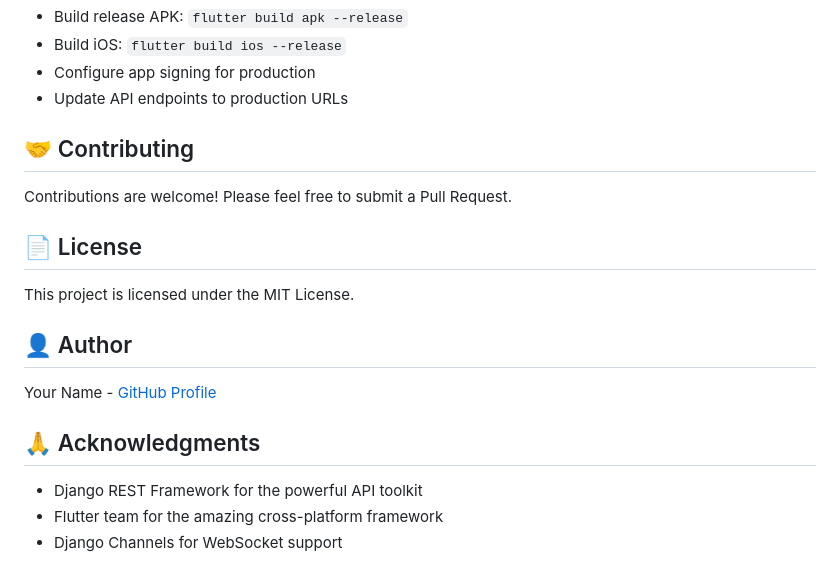
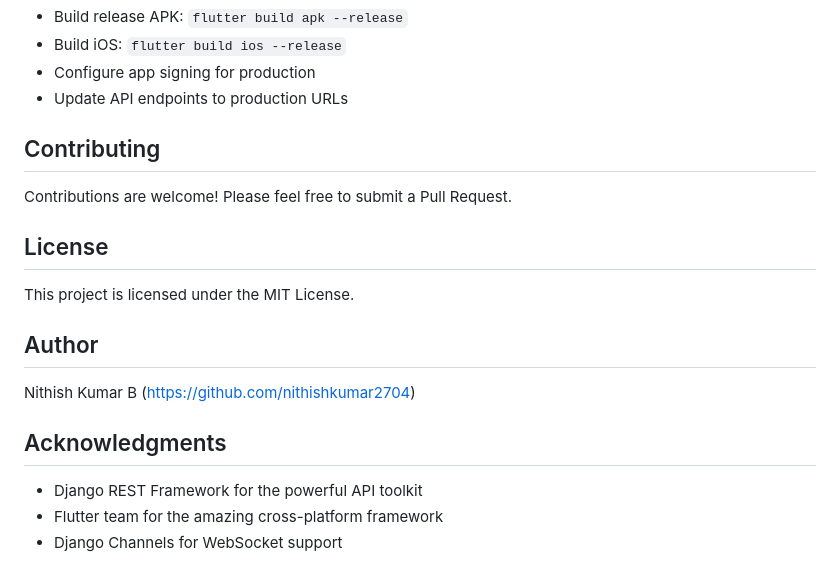
Before and after one commit to nithishkumar2704/finder-app, a Markdown page: README.md, the part around one of its changes. Drawn GitHub-style.

```diff
--- a/README.md
+++ b/README.md
@@ -219,19 +219,19 @@ finder-app/
 - Configure app signing for production
 - Update API endpoints to production URLs
 
-## 🤝 Contributing
+## Contributing
 
 Contributions are welcome! Please feel free to submit a Pull Request.
 
-## 📄 License
+## License
 
 This project is licensed under the MIT License.
 
-## 👤 Author
+## Author
 
-Your Name - [GitHub Profile](https://github.com/yourusername)
+Nithish Kumar B (https://github.com/nithishkumar2704)
 
-## 🙏 Acknowledgments
+## Acknowledgments
 
 - Django REST Framework for the powerful API toolkit
 - Flutter team for the amazing cross-platform framework
```
Also changed, not shown: other parts of README.md (+11 -11 lines).
